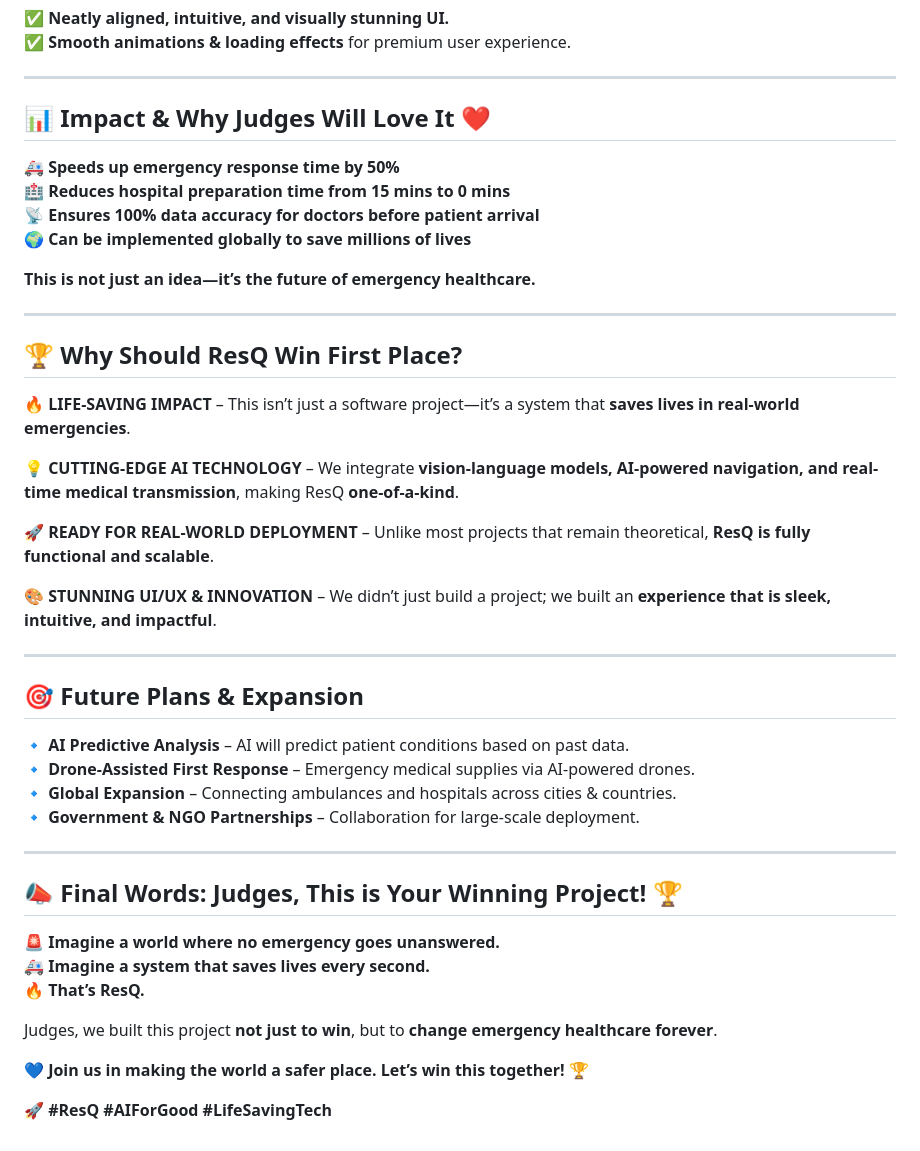
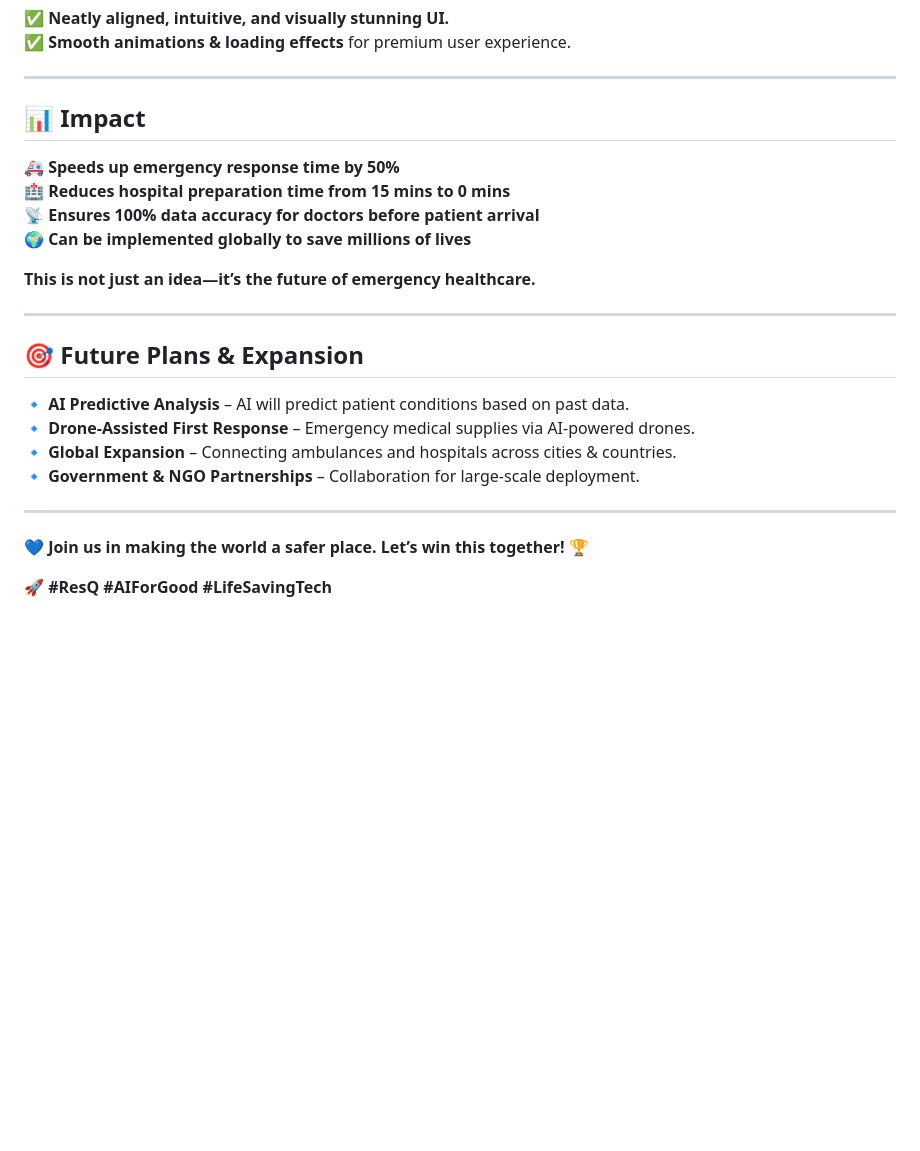
Before and after one commit to Hack-Smiths/ResQ, a Markdown page: README.md, the part around the change. Rendered like a GitHub page; blank space fills up the shorter version.

```diff
--- a/README.md
+++ b/README.md
@@ -117,7 +117,7 @@ This is the **future of emergency response**, and **we’re bringing it today.**
 
 ---
 
-## **📊 Impact & Why Judges Will Love It ❤️**
+## **📊 Impact**
 
 🚑 **Speeds up emergency response time by 50%**
 🏥 **Reduces hospital preparation time from 15 mins to 0 mins**
@@ -127,19 +127,6 @@ This is the **future of emergency response**, and **we’re bringing it today.**
 **This is not just an idea—it’s the future of emergency healthcare.**
 
 ---
-
-## **🏆 Why Should ResQ Win First Place?**
-
-🔥 **LIFE-SAVING IMPACT** – This isn’t just a software project—it’s a system that **saves lives in real-world emergencies**.
-
-💡 **CUTTING-EDGE AI TECHNOLOGY** – We integrate **vision-language models, AI-powered navigation, and real-time medical transmission**, making ResQ **one-of-a-kind**.
-
-🚀 **READY FOR REAL-WORLD DEPLOYMENT** – Unlike most projects that remain theoretical, **ResQ is fully functional and scalable**.
-
-🎨 **STUNNING UI/UX & INNOVATION** – We didn’t just build a project; we built an **experience that is sleek, intuitive, and impactful**.
-
----
-
 ## **🎯 Future Plans & Expansion**
 
 🔹 **AI Predictive Analysis** – AI will predict patient conditions based on past data.
@@ -149,14 +136,6 @@ This is the **future of emergency response**, and **we’re bringing it today.**
 
 ---
 
-## **📣 Final Words: Judges, This is Your Winning Project! 🏆**
-
-🚨 **Imagine a world where no emergency goes unanswered.**
-🚑 **Imagine a system that saves lives every second.**
-🔥 **That’s ResQ.**
-
-Judges, we built this project **not just to win**, but to **change emergency healthcare forever**.
-
 💙 **Join us in making the world a safer place. Let’s win this together!** 🏆
 
 🚀 **#ResQ #AIForGood #LifeSavingTech**
```
